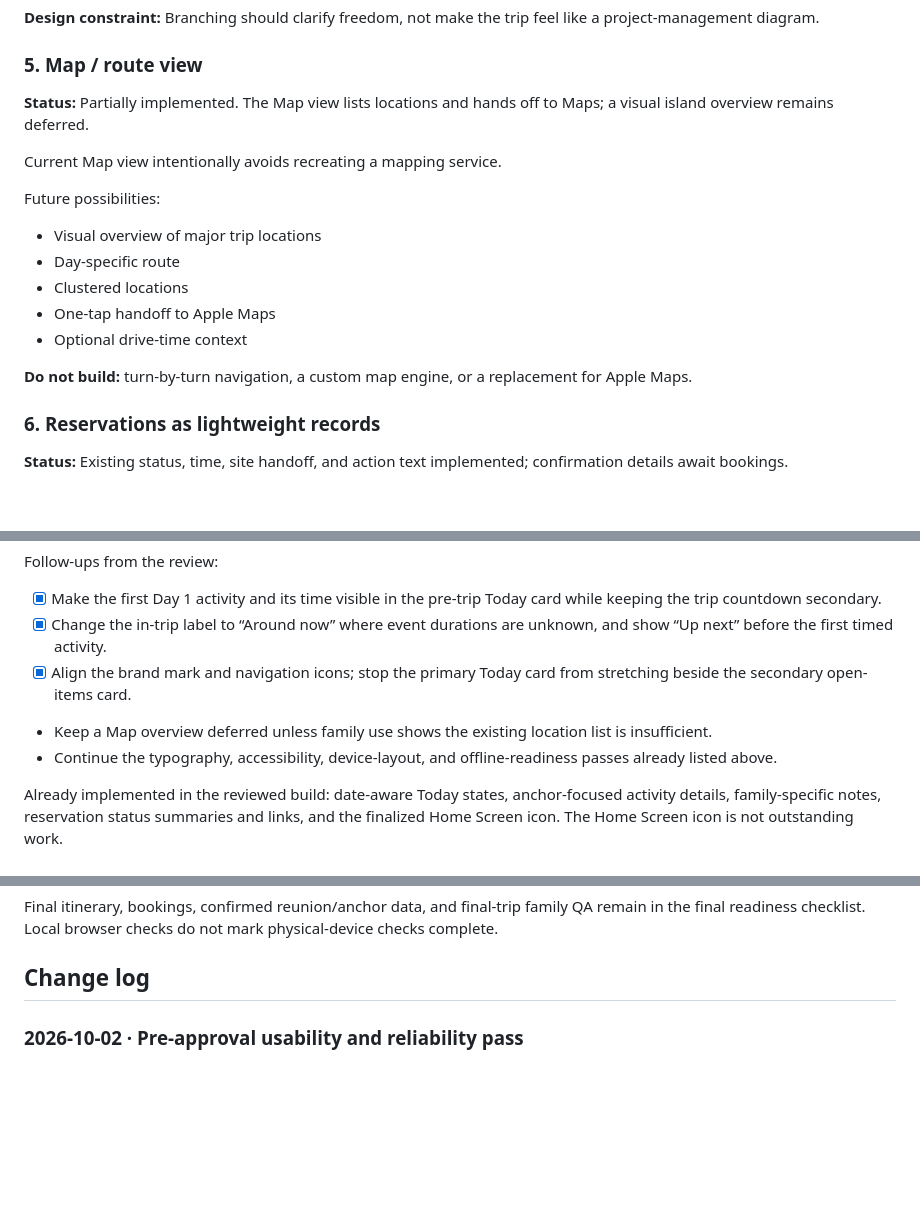
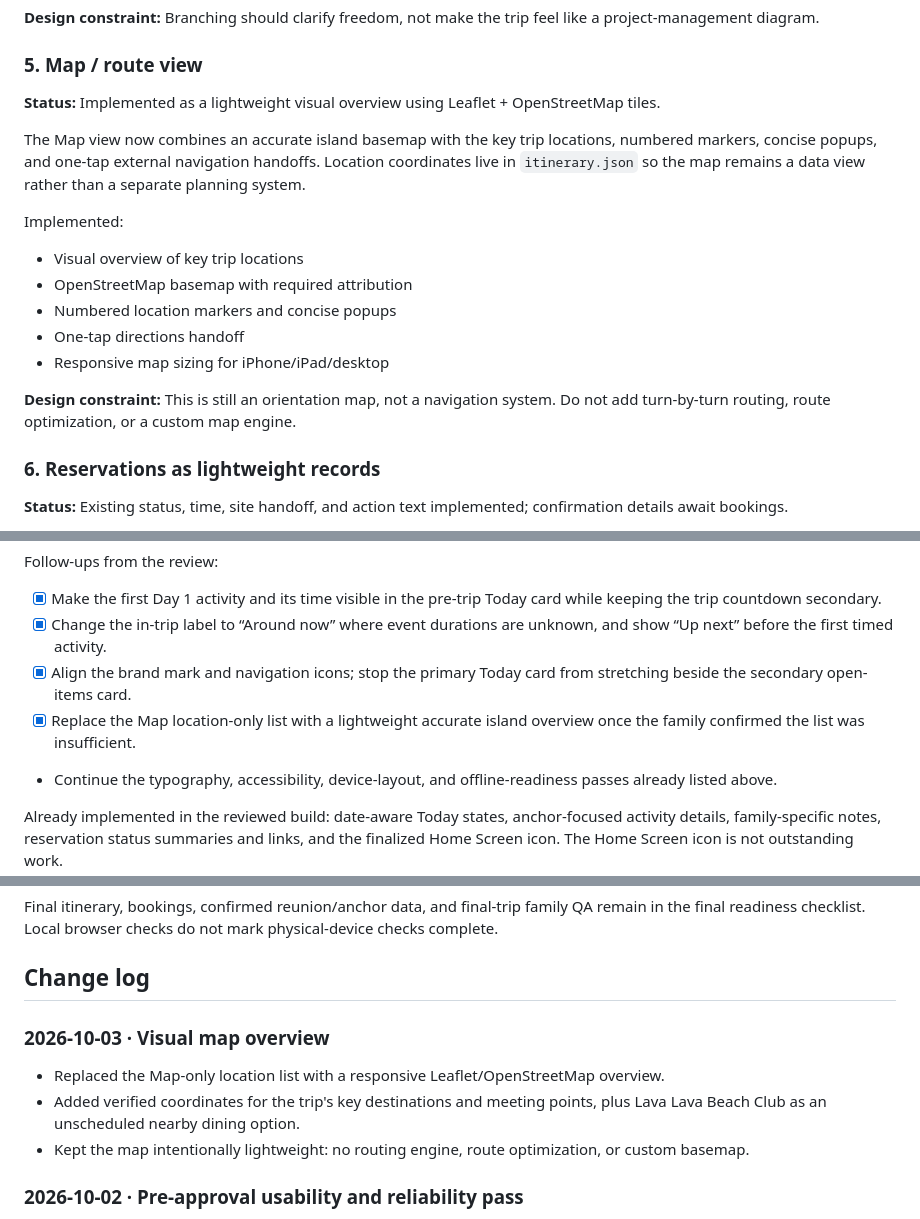
Before and after one commit to AeroVega/kauai-2026, a Markdown page: UI-UX-ROADMAP.md, 3 parts joined by grey strips. Drawn GitHub-style; blank space fills up the shorter version.

Commit message:
Record visual map overview as implemented

```diff
--- a/UI-UX-ROADMAP.md
+++ b/UI-UX-ROADMAP.md
@@ -115,19 +115,18 @@ Morning
 **Design constraint:** Branching should clarify freedom, not make the trip feel like a project-management diagram.
 
 ### 5. Map / route view
-**Status:** Partially implemented. The Map view lists locations and hands off to Maps; a visual island overview remains deferred.
+**Status:** Implemented as a lightweight visual overview using Leaflet + OpenStreetMap tiles.
 
-Current Map view intentionally avoids recreating a mapping service.
+The Map view now combines an accurate island basemap with the key trip locations, numbered markers, concise popups, and one-tap external navigation handoffs. Location coordinates live in `itinerary.json` so the map remains a data view rather than a separate planning system.
 
-Future possibilities:
+Implemented:
+- Visual overview of key trip locations
+- OpenStreetMap basemap with required attribution
+- Numbered location markers and concise popups
+- One-tap directions handoff
+- Responsive map sizing for iPhone/iPad/desktop
 
-- Visual overview of major trip locations
-- Day-specific route
-- Clustered locations
-- One-tap handoff to Apple Maps
-- Optional drive-time context
-
-**Do not build:** turn-by-turn navigation, a custom map engine, or a replacement for Apple Maps.
+**Design constraint:** This is still an orientation map, not a navigation system. Do not add turn-by-turn routing, route optimization, or a custom map engine.
 
 ### 6. Reservations as lightweight records
 **Status:** Existing status, time, site handoff, and action text implemented; confirmation details await bookings.
@@ -343,7 +342,7 @@ Follow-ups from the review:
 - [x] Make the first Day 1 activity and its time visible in the pre-trip Today card while keeping the trip countdown secondary.
 - [x] Change the in-trip label to “Around now” where event durations are unknown, and show “Up next” before the first timed activity.
 - [x] Align the brand mark and navigation icons; stop the primary Today card from stretching beside the secondary open-items card.
-- Keep a Map overview deferred unless family use shows the existing location list is insufficient.
+- [x] Replace the Map location-only list with a lightweight accurate island overview once the family confirmed the list was insufficient.
 - Continue the typography, accessibility, device-layout, and offline-readiness passes already listed above.
 
 Already implemented in the reviewed build: date-aware Today states, anchor-focused activity details, family-specific notes, reservation status summaries and links, and the finalized Home Screen icon. The Home Screen icon is not outstanding work.
@@ -368,6 +367,12 @@ For visual checks, Today accepts the local-only `previewAt` query parameter (for
 Final itinerary, bookings, confirmed reunion/anchor data, and final-trip family QA remain in the final readiness checklist. Local browser checks do not mark physical-device checks complete.
 
 ## Change log
+
+### 2026-10-03 · Visual map overview
+
+- Replaced the Map-only location list with a responsive Leaflet/OpenStreetMap overview.
+- Added verified coordinates for the trip's key destinations and meeting points, plus Lava Lava Beach Club as an unscheduled nearby dining option.
+- Kept the map intentionally lightweight: no routing engine, route optimization, or custom basemap.
 
 ### 2026-10-02 · Pre-approval usability and reliability pass
 
```
